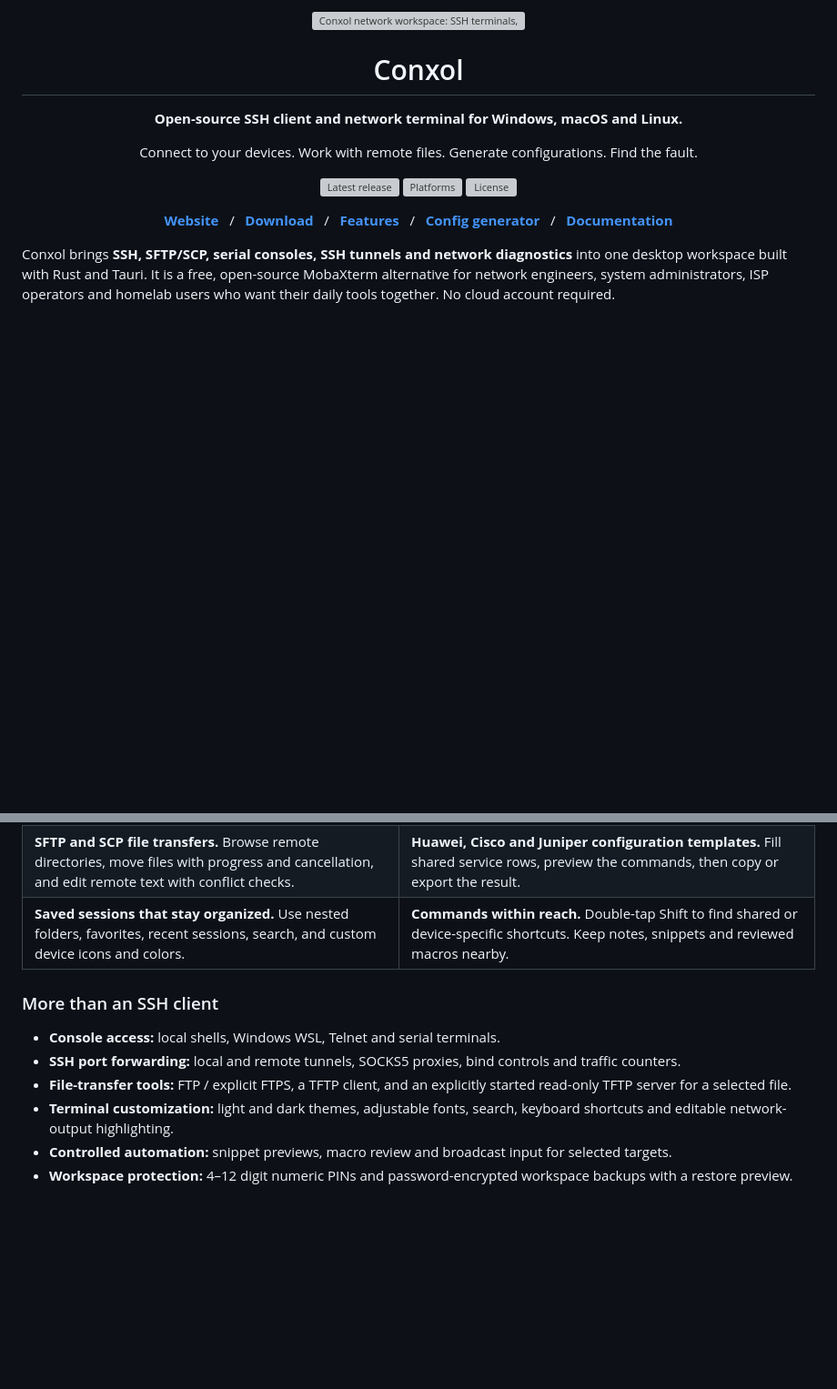
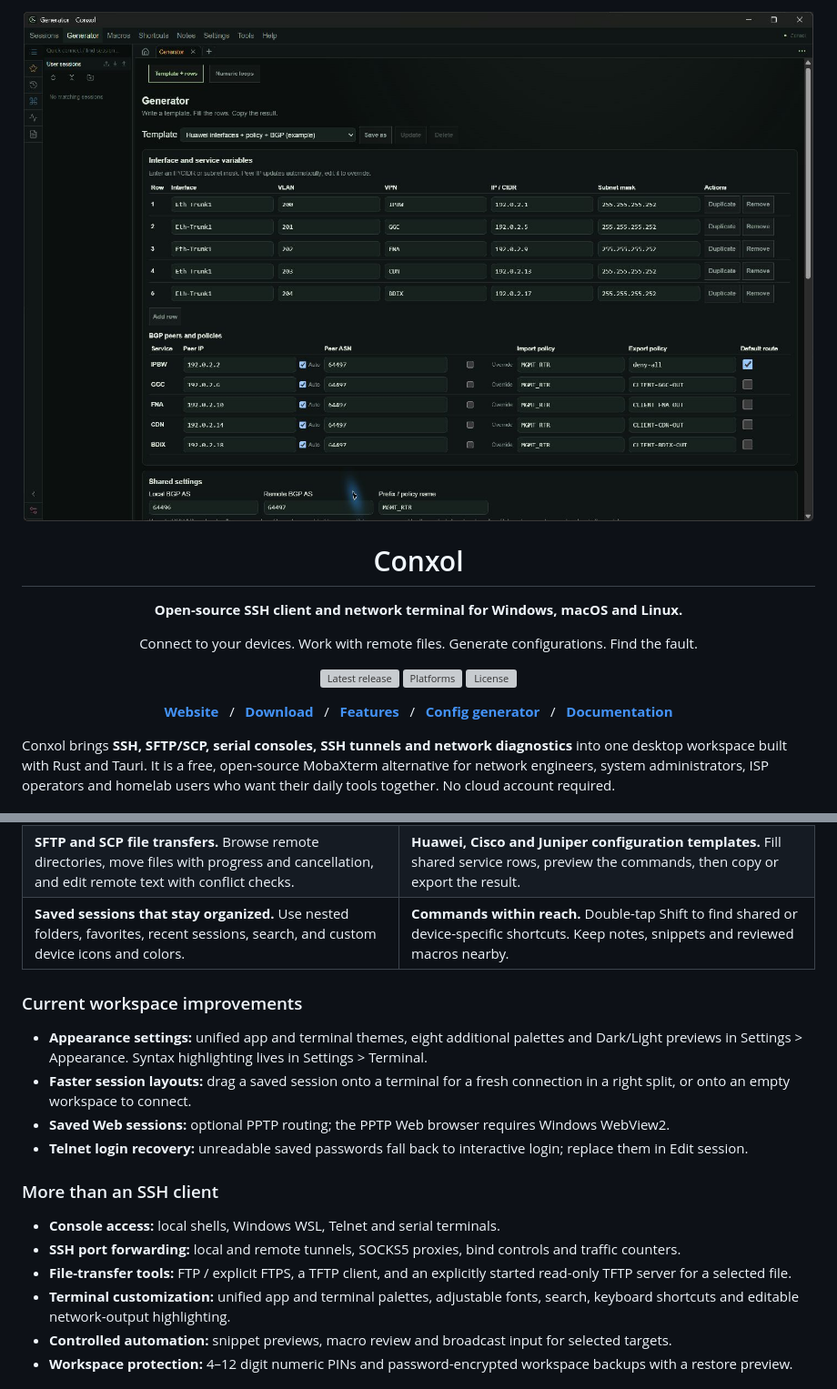
Before and after one commit to thetonmoyroy/Conxol, a Markdown page: README.md, 2 parts joined by grey strips. Shown at 91% size. Rendered like a GitHub page; pictures changed too: docs/assets/conxol-desktop-preview.jpg (added); blank space fills up the shorter version; grey boxes are pictures that could not be loaded.

Commit message:
Update front pages to current release and real desktop preview

```diff
--- a/README.md
+++ b/README.md
@@ -1,6 +1,6 @@
 <div align="center">
 
-<img src="docs/assets/readme-hero.svg" alt="Conxol network workspace: SSH terminals, remote files, diagnostics and router configuration. Illustrated interface using documentation-only addresses." width="100%" />
+<img src="docs/assets/conxol-desktop-preview.jpg" alt="Conxol desktop app showing the Huawei configuration generator with interface, VLAN and BGP service rows." width="100%" />
 
 # Conxol
 
@@ -55,12 +56,19 @@ Conxol brings **SSH, SFTP/SCP, serial consoles, SSH tunnels and network diagnost
 | **SFTP and SCP file transfers.** Browse remote directories, move files with progress and cancellation, and edit remote text with conflict checks. | **Huawei, Cisco and Juniper configuration templates.** Fill shared service rows, preview the commands, then copy or export the result. |
 | **Saved sessions that stay organized.** Use nested folders, favorites, recent sessions, search, and custom device icons and colors. | **Commands within reach.** Double-tap Shift to find shared or device-specific shortcuts. Keep notes, snippets and reviewed macros nearby. |
 
+### Current workspace improvements
+
+- **Appearance settings:** unified app and terminal themes, eight additional palettes and Dark/Light previews in Settings > Appearance. Syntax highlighting lives in Settings > Terminal.
+- **Faster session layouts:** drag a saved session onto a terminal for a fresh connection in a right split, or onto an empty workspace to connect.
+- **Saved Web sessions:** optional PPTP routing; the PPTP Web browser requires Windows WebView2.
+- **Telnet login recovery:** unreadable saved passwords fall back to interactive login; replace them in Edit session.
+
 ### More than an SSH client
 
 - **Console access:** local shells, Windows WSL, Telnet and serial terminals.
 - **SSH port forwarding:** local and remote tunnels, SOCKS5 proxies, bind controls and traffic counters.
 - **File-transfer tools:** FTP / explicit FTPS, a TFTP client, and an explicitly started read-only TFTP server for a selected file.
-- **Terminal customization:** light and dark themes, adjustable fonts, search, keyboard shortcuts and editable network-output highlighting.
+- **Terminal customization:** unified app and terminal palettes, adjustable fonts, search, keyboard shortcuts and editable network-output highlighting.
 - **Controlled automation:** snippet previews, macro review and broadcast input for selected targets.
 - **Workspace protection:** 4–12 digit numeric PINs and password-encrypted workspace backups with a restore preview.
 
```
Also changed, not shown: other parts of README.md (+14 -11 lines), docs/release/v0.1.65.md (added, +32 -0 lines), site/media/conxol-desktop-preview.jpg (added), 6 other files.
